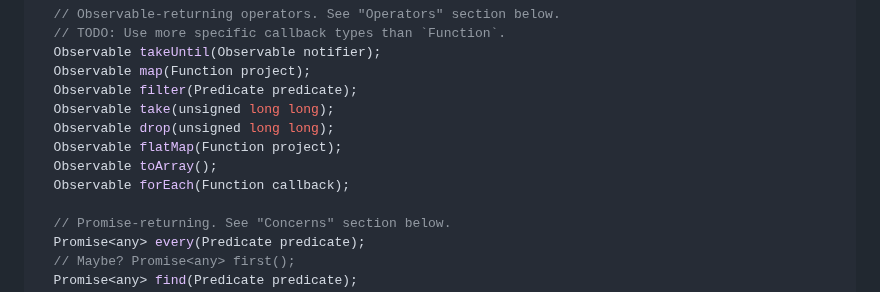
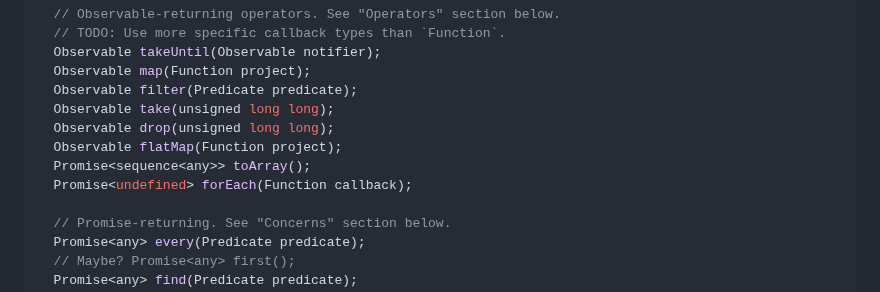
Before and after one commit to WICG/observable, a Markdown page: README.md, the part around the change. GitHub-like rendering.

Commit message:
Fix `forEach` and `toArray` return types (#40)
* Fix `forEach` and `toArray` return types

* Update README.md

Co-authored-by: Ben Lesh <ben@benlesh.com>

---------

Co-authored-by: Ben Lesh <ben@benlesh.com>

```diff
--- a/README.md
+++ b/README.md
@@ -324,8 +324,8 @@ interface Observable {
   Observable take(unsigned long long);
   Observable drop(unsigned long long);
   Observable flatMap(Function project);
-  Observable toArray();
-  Observable forEach(Function callback);
+  Promise<sequence<any>> toArray();
+  Promise<undefined> forEach(Function callback);
 
   // Promise-returning. See "Concerns" section below.
   Promise<any> every(Predicate predicate);
```
